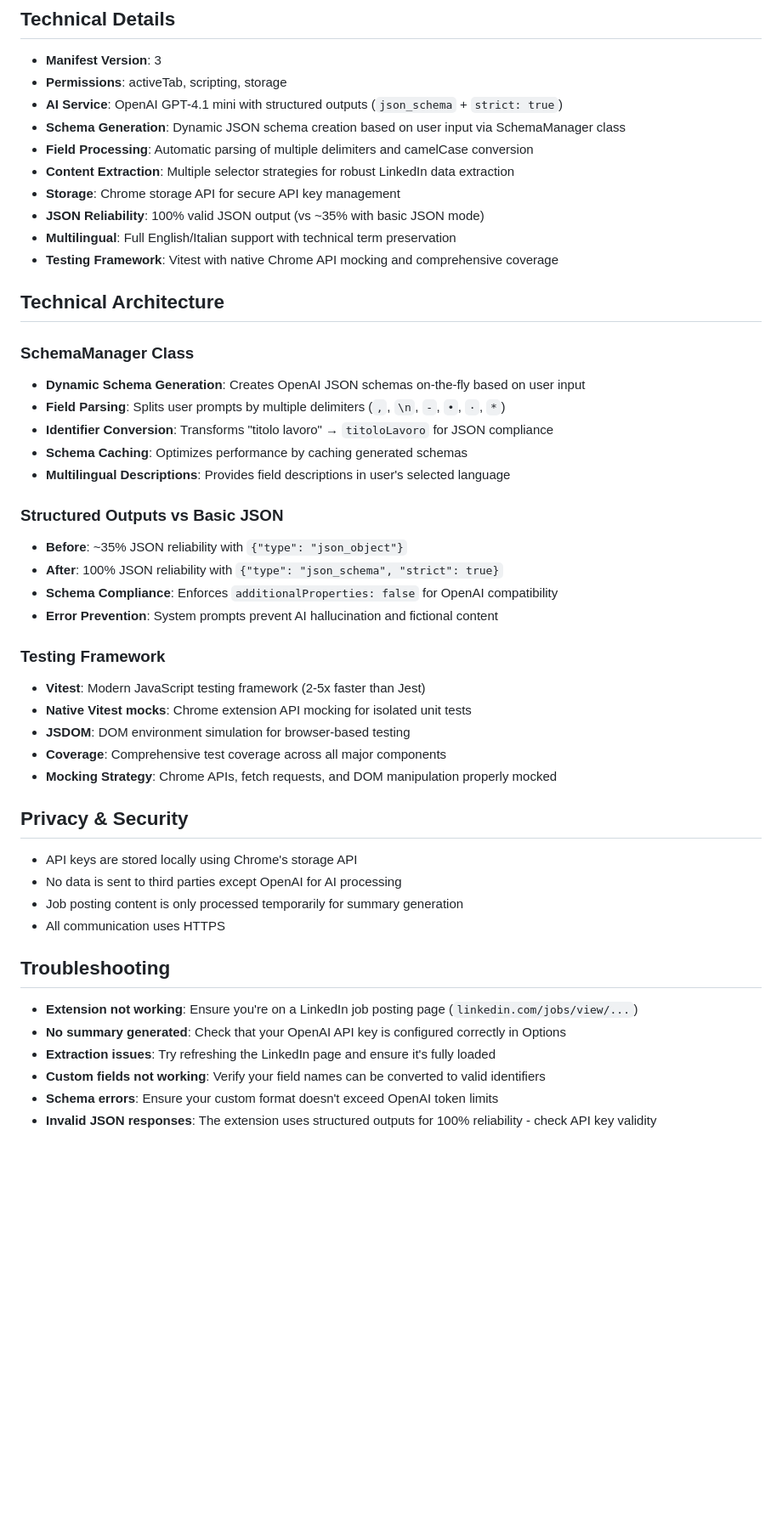
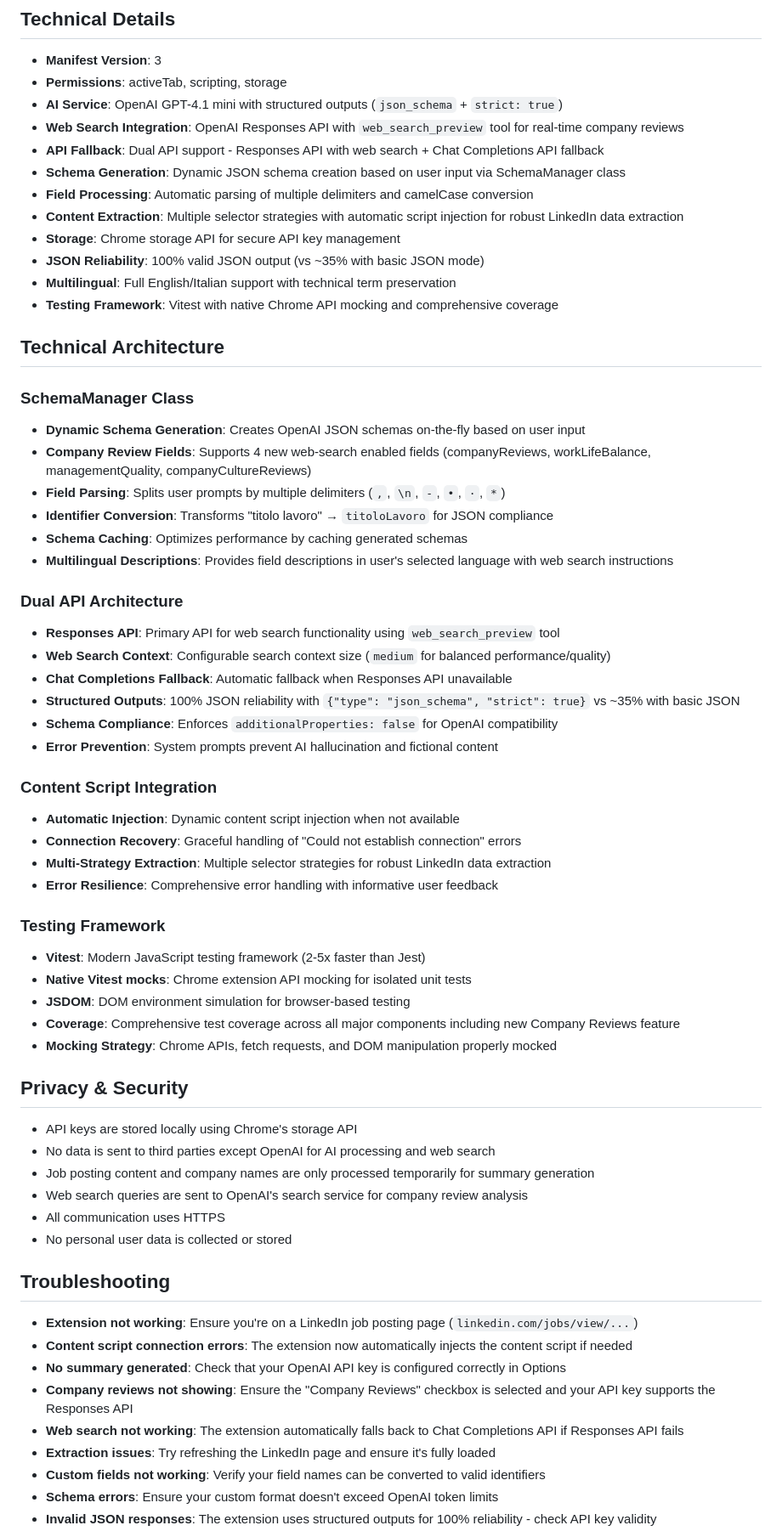
Before and after one commit to marcoscale98/linkedin-jobs-analyzer, a Markdown page: README.md, the part around one of its changes. Shown at 85% size. Rendered like a GitHub page; blank space fills up the shorter version.

Commit message:
Update documentation for Company Reviews feature
- Added Company Reviews with Web Search to Features section
- Updated usage instructions to include company reviews checkbox
- Enhanced example output to show review data with search icons
- Documented dual API architecture (Responses + Chat Completions)
- Added content script injection and connection recovery details
- Updated privacy section for web search data usage
- Enhanced troubleshooting with company reviews specific guidance
- Updated limitations section with web search considerations

🤖 Generated with [Claude Code](https://claude.ai/code)

Co-Authored-By: Claude <noreply@anthropic.com>

```diff
--- a/README.md
+++ b/README.md
@@ -153,9 +158,11 @@ npm run test:ui        # Interactive test UI
 - **Manifest Version**: 3
 - **Permissions**: activeTab, scripting, storage
 - **AI Service**: OpenAI GPT-4.1 mini with structured outputs (`json_schema` + `strict: true`)
+- **Web Search Integration**: OpenAI Responses API with `web_search_preview` tool for real-time company reviews
+- **API Fallback**: Dual API support - Responses API with web search + Chat Completions API fallback
 - **Schema Generation**: Dynamic JSON schema creation based on user input via SchemaManager class
 - **Field Processing**: Automatic parsing of multiple delimiters and camelCase conversion
-- **Content Extraction**: Multiple selector strategies for robust LinkedIn data extraction
+- **Content Extraction**: Multiple selector strategies with automatic script injection for robust LinkedIn data extraction
 - **Storage**: Chrome storage API for secure API key management
 - **JSON Reliability**: 100% valid JSON output (vs ~35% with basic JSON mode)
 - **Multilingual**: Full English/Italian support with technical term preservation
@@ -165,35 +172,49 @@ npm run test:ui        # Interactive test UI
 
 ### SchemaManager Class
 - **Dynamic Schema Generation**: Creates OpenAI JSON schemas on-the-fly based on user input
+- **Company Review Fields**: Supports 4 new web-search enabled fields (companyReviews, workLifeBalance, managementQuality, companyCultureReviews)
 - **Field Parsing**: Splits user prompts by multiple delimiters (`,`, `\n`, `-`, `•`, `·`, `*`)
 - **Identifier Conversion**: Transforms "titolo lavoro" → `titoloLavoro` for JSON compliance
 - **Schema Caching**: Optimizes performance by caching generated schemas
-- **Multilingual Descriptions**: Provides field descriptions in user's selected language
+- **Multilingual Descriptions**: Provides field descriptions in user's selected language with web search instructions
 
-### Structured Outputs vs Basic JSON
-- **Before**: ~35% JSON reliability with `{"type": "json_object"}`
-- **After**: 100% JSON reliability with `{"type": "json_schema", "strict": true}`
+### Dual API Architecture
+- **Responses API**: Primary API for web search functionality using `web_search_preview` tool
+- **Web Search Context**: Configurable search context size (`medium` for balanced performance/quality)
+- **Chat Completions Fallback**: Automatic fallback when Responses API unavailable
+- **Structured Outputs**: 100% JSON reliability with `{"type": "json_schema", "strict": true}` vs ~35% with basic JSON
 - **Schema Compliance**: Enforces `additionalProperties: false` for OpenAI compatibility
 - **Error Prevention**: System prompts prevent AI hallucination and fictional content
+
+### Content Script Integration
+- **Automatic Injection**: Dynamic content script injection when not available
+- **Connection Recovery**: Graceful handling of "Could not establish connection" errors
+- **Multi-Strategy Extraction**: Multiple selector strategies for robust LinkedIn data extraction
+- **Error Resilience**: Comprehensive error handling with informative user feedback
 
 ### Testing Framework
 - **Vitest**: Modern JavaScript testing framework (2-5x faster than Jest)
 - **Native Vitest mocks**: Chrome extension API mocking for isolated unit tests
 - **JSDOM**: DOM environment simulation for browser-based testing
-- **Coverage**: Comprehensive test coverage across all major components
+- **Coverage**: Comprehensive test coverage across all major components including new Company Reviews feature
 - **Mocking Strategy**: Chrome APIs, fetch requests, and DOM manipulation properly mocked
 
 ## Privacy & Security
 
 - API keys are stored locally using Chrome's storage API
-- No data is sent to third parties except OpenAI for AI processing
-- Job posting content is only processed temporarily for summary generation
+- No data is sent to third parties except OpenAI for AI processing and web search
+- Job posting content and company names are only processed temporarily for summary generation
+- Web search queries are sent to OpenAI's search service for company review analysis
 - All communication uses HTTPS
+- No personal user data is collected or stored
 
 ## Troubleshooting
 
 - **Extension not working**: Ensure you're on a LinkedIn job posting page (`linkedin.com/jobs/view/...`)
+- **Content script connection errors**: The extension now automatically injects the content script if needed
 - **No summary generated**: Check that your OpenAI API key is configured correctly in Options
+- **Company reviews not showing**: Ensure the "Company Reviews" checkbox is selected and your API key supports the Responses API
+- **Web search not working**: The extension automatically falls back to Chat Completions API if Responses API fails
 - **Extraction issues**: Try refreshing the LinkedIn page and ensure it's fully loaded
 - **Custom fields not working**: Verify your field names can be converted to valid identifiers
 - **Schema errors**: Ensure your custom format doesn't exceed OpenAI token limits
```
Also changed, not shown: other parts of README.md (+12 -5 lines).
